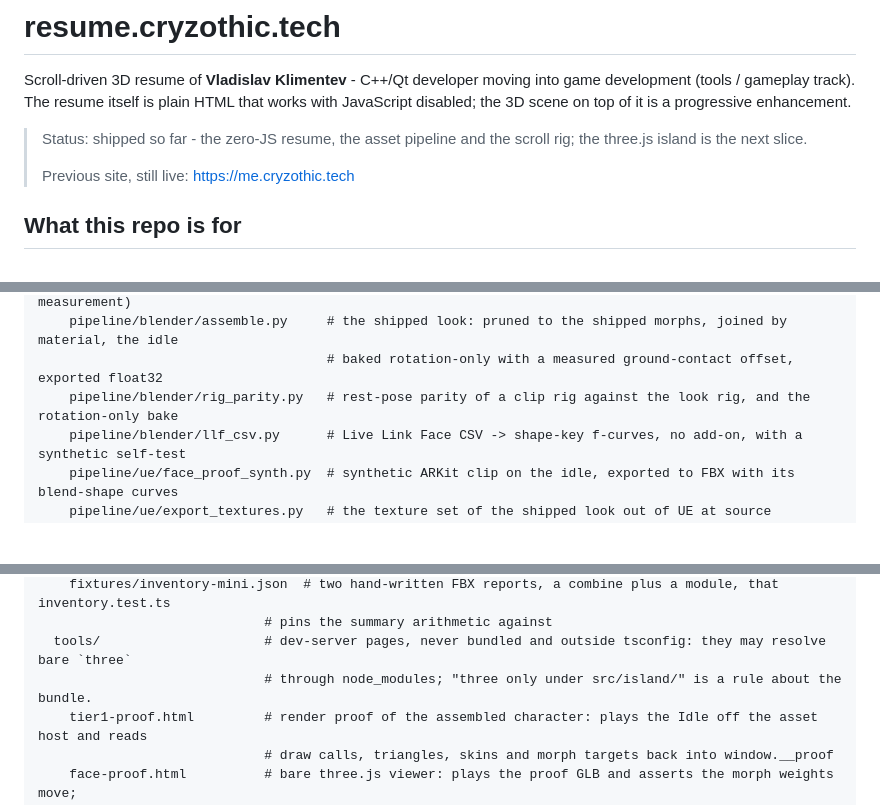
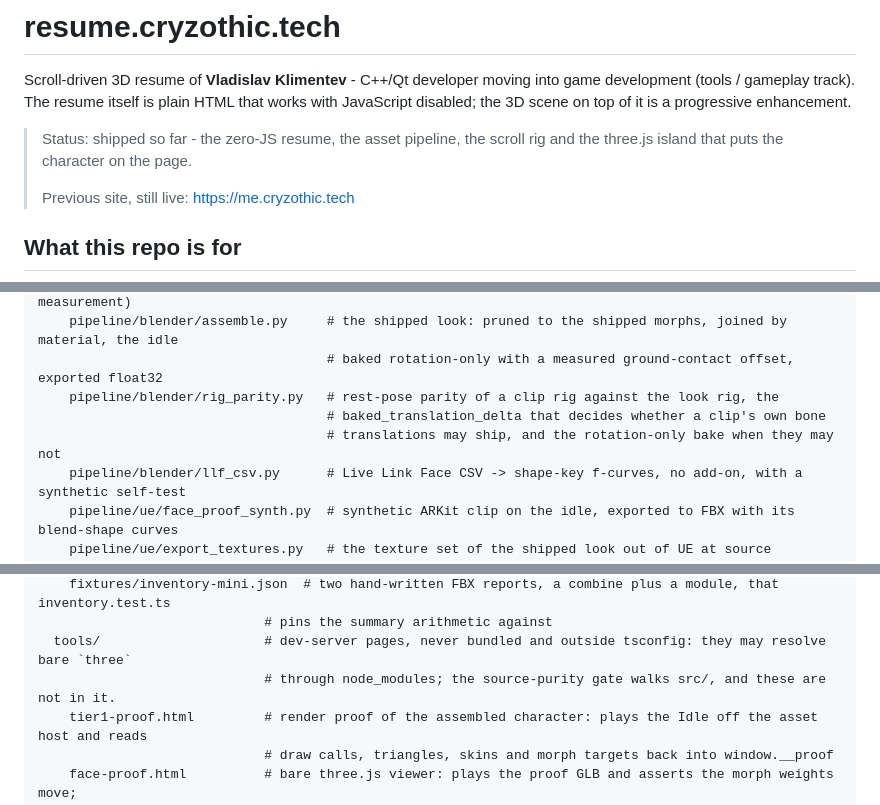
Before and after one commit to vetnem1lk/resume-v2, a Markdown page: README.md, 3 parts joined by grey strips. GitHub-like rendering; blank space fills up the shorter version.

```diff
--- a/README.md
+++ b/README.md
@@ -4,8 +4,8 @@ Scroll-driven 3D resume of **Vladislav Klimentev** - C++/Qt developer moving int
 development (tools / gameplay track). The resume itself is plain HTML that works with
 JavaScript disabled; the 3D scene on top of it is a progressive enhancement.
 
-> Status: shipped so far - the zero-JS resume, the asset pipeline and the scroll rig;
-> the three.js island is the next slice.
+> Status: shipped so far - the zero-JS resume, the asset pipeline, the scroll rig and the
+> three.js island that puts the character on the page.
 >
 > Previous site, still live: https://me.cryzothic.tech
 
@@ -178,7 +184,9 @@ resume-v2/
     pipeline/blender/measure.py      # GLB exports per morph tier and the name-keyed clip bake (the S2 measurement)
     pipeline/blender/assemble.py     # the shipped look: pruned to the shipped morphs, joined by material, the idle
                                      # baked rotation-only with a measured ground-contact offset, exported float32
-    pipeline/blender/rig_parity.py   # rest-pose parity of a clip rig against the look rig, and the rotation-only bake
+    pipeline/blender/rig_parity.py   # rest-pose parity of a clip rig against the look rig, the
+                                     # baked_translation_delta that decides whether a clip's own bone
+                                     # translations may ship, and the rotation-only bake when they may not
     pipeline/blender/llf_csv.py      # Live Link Face CSV -> shape-key f-curves, no add-on, with a synthetic self-test
     pipeline/ue/face_proof_synth.py  # synthetic ARKit clip on the idle, exported to FBX with its blend-shape curves
     pipeline/ue/export_textures.py   # the texture set of the shipped look out of UE at source resolution
@@ -222,7 +230,7 @@ resume-v2/
     fixtures/inventory-mini.json  # two hand-written FBX reports, a combine plus a module, that inventory.test.ts
                              # pins the summary arithmetic against
   tools/                     # dev-server pages, never bundled and outside tsconfig: they may resolve bare `three`
-                             # through node_modules; "three only under src/island/" is a rule about the bundle.
+                             # through node_modules; the source-purity gate walks src/, and these are not in it.
     tier1-proof.html         # render proof of the assembled character: plays the Idle off the asset host and reads
                              # draw calls, triangles, skins and morph targets back into window.__proof
     face-proof.html          # bare three.js viewer: plays the proof GLB and asserts the morph weights move;
```
Also changed, not shown: other parts of README.md (+19 -10 lines).
